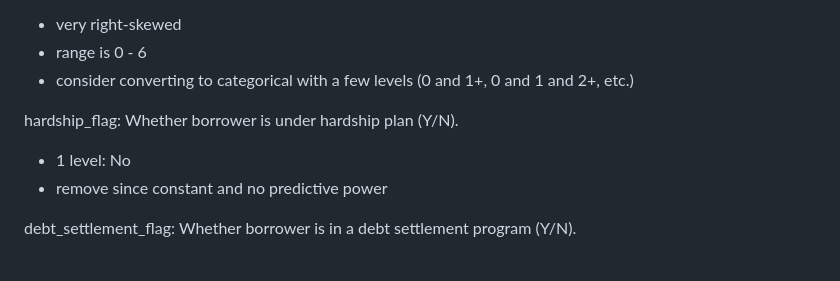
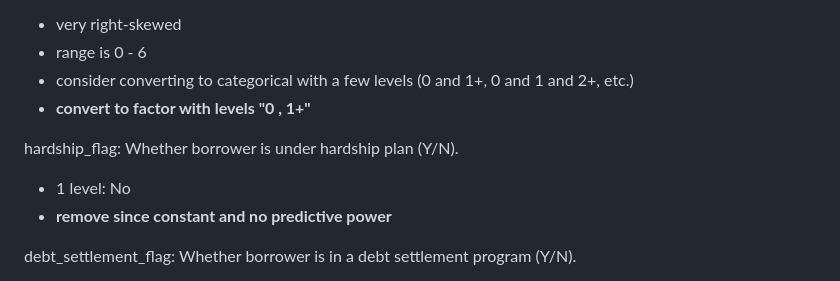
Before and after one commit to cradduhj/ISA_591_Final_Project, a Markdown page: progess.md, the part around the change. GitHub-like rendering.

```diff
--- a/progess.md
+++ b/progess.md
@@ -192,10 +192,11 @@ acc_now_delinq:	Number of accounts currently delinquent.
 * very right-skewed
 * range is 0 - 6
 * consider converting to categorical with a few levels (0 and 1+, 0 and 1 and 2+, etc.)
+* **convert to factor with levels "0 , 1+"**
 
 hardship_flag: Whether borrower is under hardship plan (Y/N).
 * 1 level: No
-* remove since constant and no predictive power
+* **remove since constant and no predictive power**
 
 debt_settlement_flag:	Whether borrower is in a debt settlement program (Y/N).
 * 2 levels: "N" - 98.69%, "Y" - 1.31%
```
